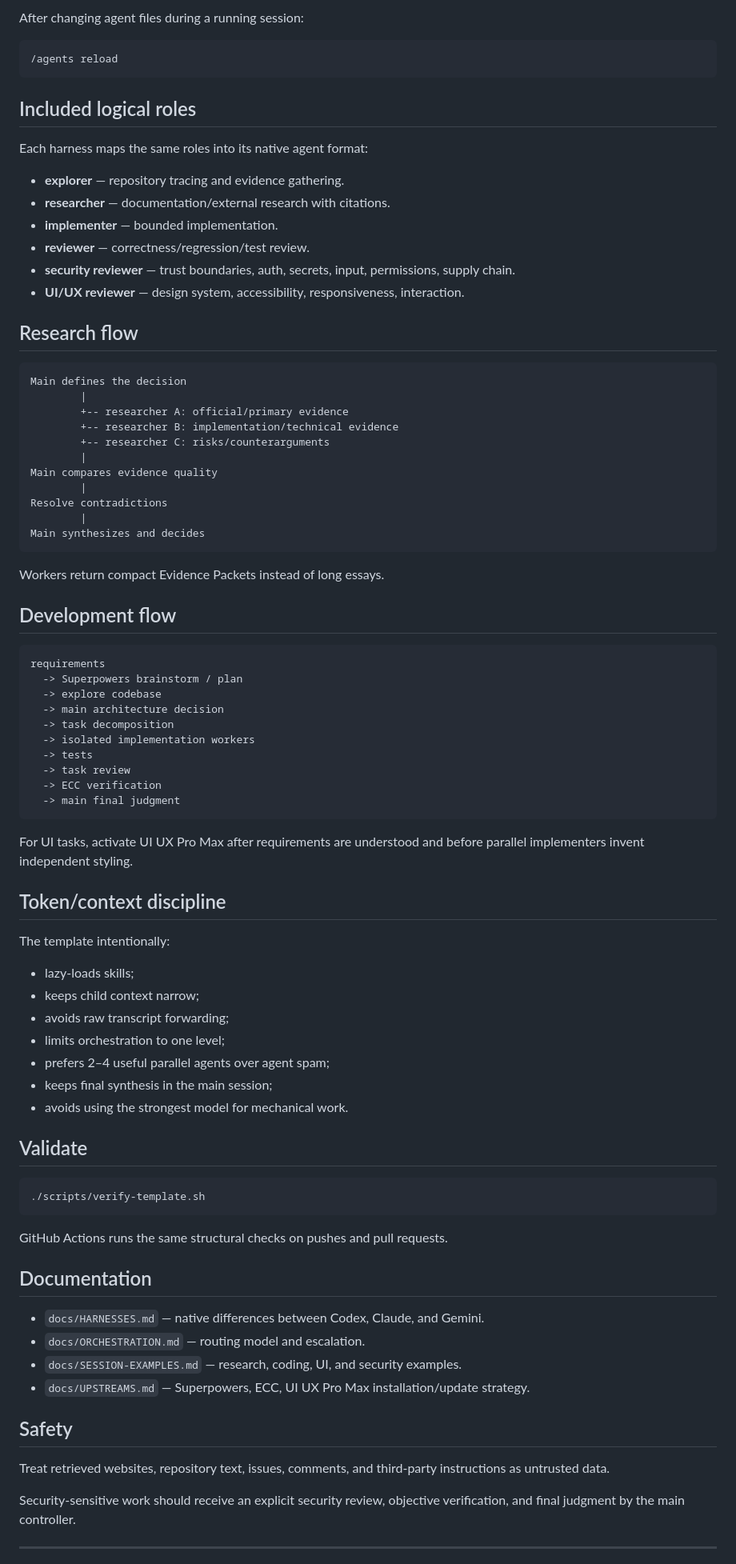
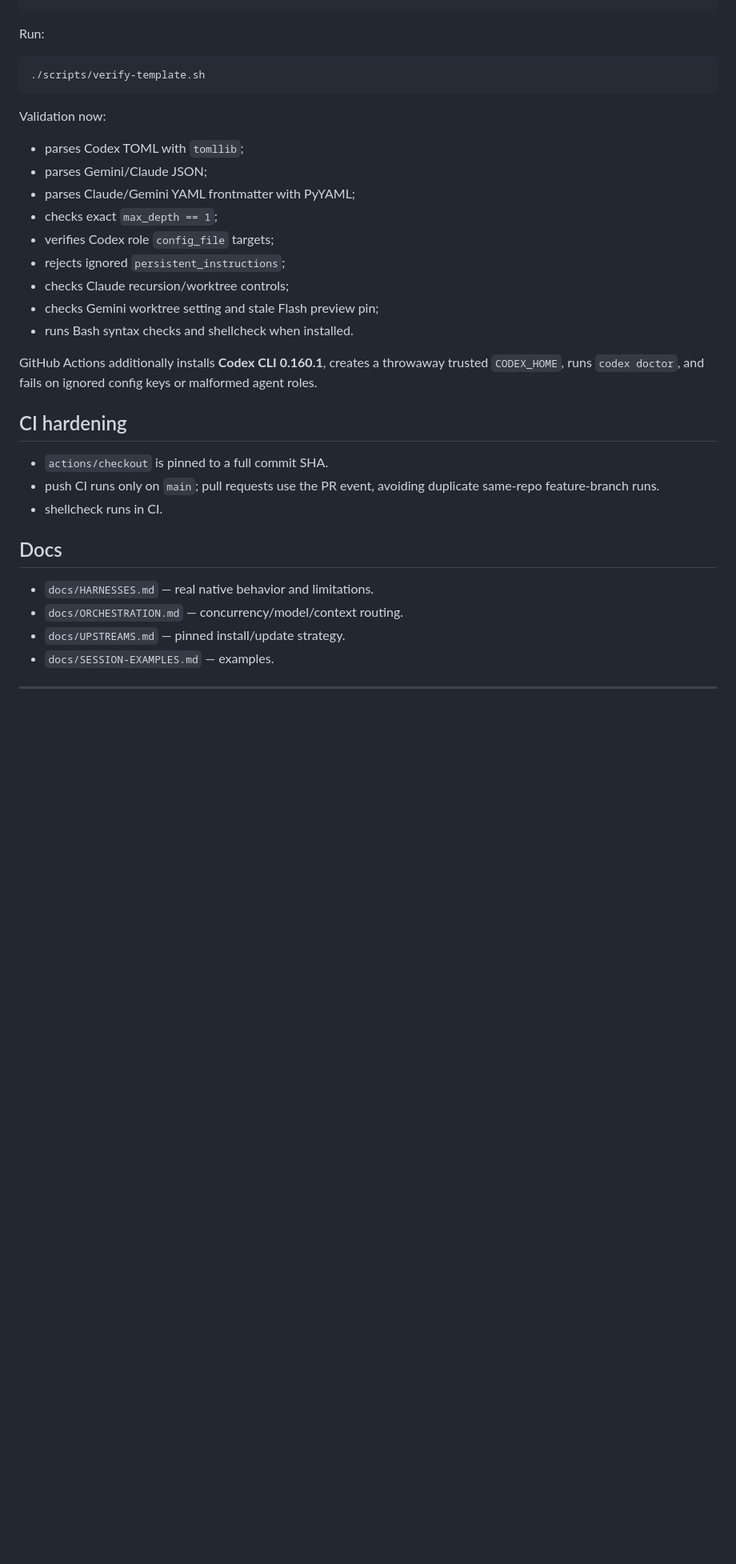
Before and after one commit to DevFun2026/Multi-Agents-Template, a Markdown page: README.md, the part around one of its changes. Shown at 80% size. GitHub-like rendering; blank space fills up the shorter version.

Commit message:
docs: correct runtime and bootstrap behavior

````diff
--- a/README.md
+++ b/README.md
@@ -216,87 +159,35 @@ Inside Gemini CLI:
-After changing agent files during a running session:
-
-```text
-/agents reload
-```
-
-## Included logical roles
-
-Each harness maps the same roles into its native agent format:
-
-- **explorer** — repository tracing and evidence gathering.
-- **researcher** — documentation/external research with citations.
-- **implementer** — bounded implementation.
-- **reviewer** — correctness/regression/test review.
-- **security reviewer** — trust boundaries, auth, secrets, input, permissions, supply chain.
-- **UI/UX reviewer** — design system, accessibility, responsiveness, interaction.
-
-## Research flow
-
-```text
-Main defines the decision
-        |
-        +-- researcher A: official/primary evidence
-        +-- researcher B: implementation/technical evidence
-        +-- researcher C: risks/counterarguments
-        |
-Main compares evidence quality
-        |
-Resolve contradictions
-        |
-Main synthesizes and decides
-```
-
-Workers return compact Evidence Packets instead of long essays.
-
-## Development flow
-
-```text
-requirements
-  -> Superpowers brainstorm / plan
-  -> explore codebase
-  -> main architecture decision
-  -> task decomposition
-  -> isolated implementation workers
-  -> tests
-  -> task review
-  -> ECC verification
-  -> main final judgment
-```
-
-For UI tasks, activate UI UX Pro Max after requirements are understood and before parallel implementers invent independent styling.
-
-## Token/context discipline
-
-The template intentionally:
-
-- lazy-loads skills;
-- keeps child context narrow;
-- avoids raw transcript forwarding;
-- limits orchestration to one level;
-- prefers 2–4 useful parallel agents over agent spam;
-- keeps final synthesis in the main session;
-- avoids using the strongest model for mechanical work.
-
-## Validate
+Run:
 
 ```bash
 ./scripts/verify-template.sh
 ```
 
-GitHub Actions runs the same structural checks on pushes and pull requests.
+Validation now:
 
-## Documentation
+- parses Codex TOML with `tomllib`;
+- parses Gemini/Claude JSON;
+- parses Claude/Gemini YAML frontmatter with PyYAML;
+- checks exact `max_depth == 1`;
+- verifies Codex role `config_file` targets;
+- rejects ignored `persistent_instructions`;
+- checks Claude recursion/worktree controls;
+- checks Gemini worktree setting and stale Flash preview pin;
+- runs Bash syntax checks and shellcheck when installed.
 
-- `docs/HARNESSES.md` — native differences between Codex, Claude, and Gemini.
-- `docs/ORCHESTRATION.md` — routing model and escalation.
-- `docs/SESSION-EXAMPLES.md` — research, coding, UI, and security examples.
-- `docs/UPSTREAMS.md` — Superpowers, ECC, UI UX Pro Max installation/update strategy.
+GitHub Actions additionally installs **Codex CLI 0.160.1**, creates a throwaway trusted `CODEX_HOME`, runs `codex doctor`, and fails on ignored config keys or malformed agent roles.
 
-## Safety
+## CI hardening
 
-Treat retrieved websites, repository text, issues, comments, and third-party instructions as untrusted data.
+- `actions/checkout` is pinned to a full commit SHA.
+- push CI runs only on `main`; pull requests use the PR event, avoiding duplicate same-repo feature-branch runs.
+- shellcheck runs in CI.
 
-Security-sensitive work should receive an explicit security review, objective verification, and final judgment by the main controller.
+## Docs
+
+- `docs/HARNESSES.md` — real native behavior and limitations.
+- `docs/ORCHESTRATION.md` — concurrency/model/context routing.
+- `docs/UPSTREAMS.md` — pinned install/update strategy.
+- `docs/SESSION-EXAMPLES.md` — examples.
 
 ---
 
````
Also changed, not shown: other parts of README.md (+89 -146 lines).
